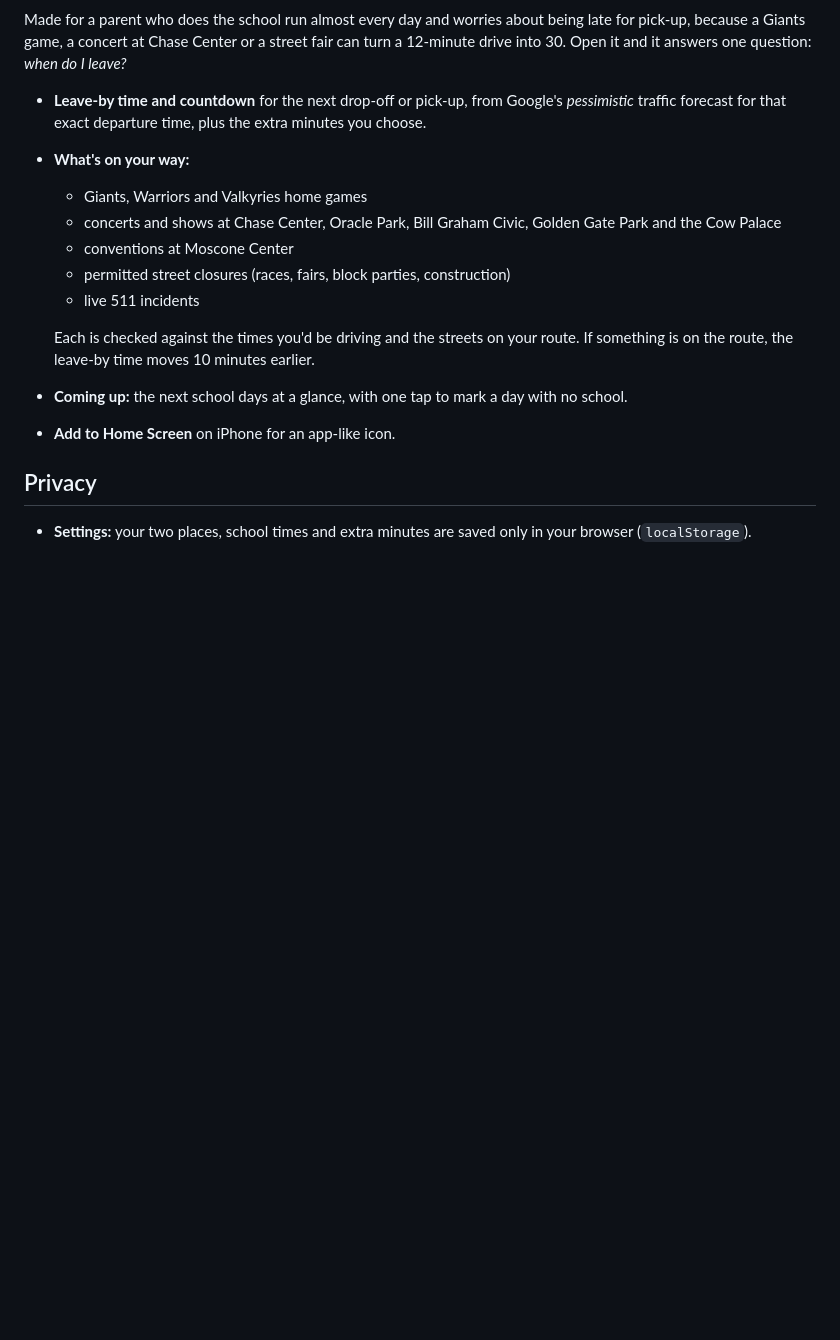
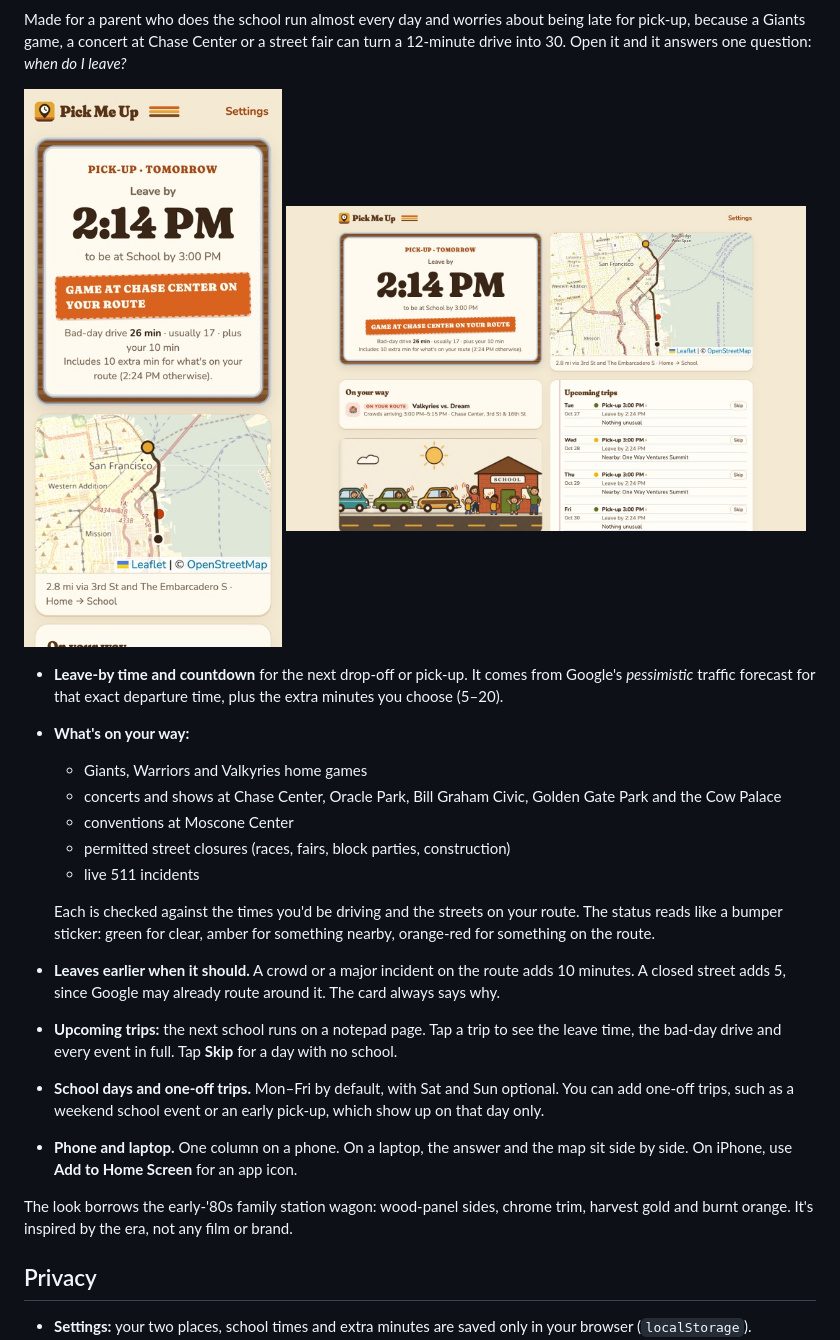
Before and after one commit to NathanNam/pick-me-up, a Markdown page: README.md, the part around one of its changes. Rendered like a GitHub page; pictures changed too: docs/laptop.jpg (added), docs/phone.jpg (added); blank space fills up the shorter version.

Commit message:
README: current features, screenshots, and the wagon look
Co-Authored-By: Claude Opus 5.5 <noreply@anthropic.com>

```diff
--- a/README.md
+++ b/README.md
@@ -8,7 +8,12 @@ Live: **https://pickmeup-sf.vercel.app**
 
 Made for a parent who does the school run almost every day and worries about being late for pick-up, because a Giants game, a concert at Chase Center or a street fair can turn a 12-minute drive into 30. Open it and it answers one question: *when do I leave?*
 
-- **Leave-by time and countdown** for the next drop-off or pick-up, from Google's *pessimistic* traffic forecast for that exact departure time, plus the extra minutes you choose.
+<p>
+  <img src="docs/phone.jpg" alt="Phone: Leave by 2:14 PM on a wood-panel card, with a GAME AT CHASE CENTER ON YOUR ROUTE sticker and the route map" width="280">
+  <img src="docs/laptop.jpg" alt="Laptop: the leave-by card beside the map, with On your way and the notepad Upcoming trips underneath" width="520">
+</p>
+
+- **Leave-by time and countdown** for the next drop-off or pick-up. It comes from Google's *pessimistic* traffic forecast for that exact departure time, plus the extra minutes you choose (5–20).
 - **What's on your way:**
   - Giants, Warriors and Valkyries home games
   - concerts and shows at Chase Center, Oracle Park, Bill Graham Civic, Golden Gate Park and the Cow Palace
@@ -16,9 +21,13 @@ Made for a parent who does the school run almost every day and worries about bei
   - permitted street closures (races, fairs, block parties, construction)
   - live 511 incidents
 
-  Each is checked against the times you'd be driving and the streets on your route. If something is on the route, the leave-by time moves 10 minutes earlier.
-- **Coming up:** the next school days at a glance, with one tap to mark a day with no school.
-- **Add to Home Screen** on iPhone for an app-like icon.
+  Each is checked against the times you'd be driving and the streets on your route. The status reads like a bumper sticker: green for clear, amber for something nearby, orange-red for something on the route.
+- **Leaves earlier when it should.** A crowd or a major incident on the route adds 10 minutes. A closed street adds 5, since Google may already route around it. The card always says why.
+- **Upcoming trips:** the next school runs on a notepad page. Tap a trip to see the leave time, the bad-day drive and every event in full. Tap **Skip** for a day with no school.
+- **School days and one-off trips.** Mon–Fri by default, with Sat and Sun optional. You can add one-off trips, such as a weekend school event or an early pick-up, which show up on that day only.
+- **Phone and laptop.** One column on a phone. On a laptop, the answer and the map sit side by side. On iPhone, use **Add to Home Screen** for an app icon.
+
+The look borrows the early-'80s family station wagon: wood-panel sides, chrome trim, harvest gold and burnt orange. It's inspired by the era, not any film or brand.
 
 ## Privacy
 
```
Also changed, not shown: other parts of README.md (+3 -2 lines).
